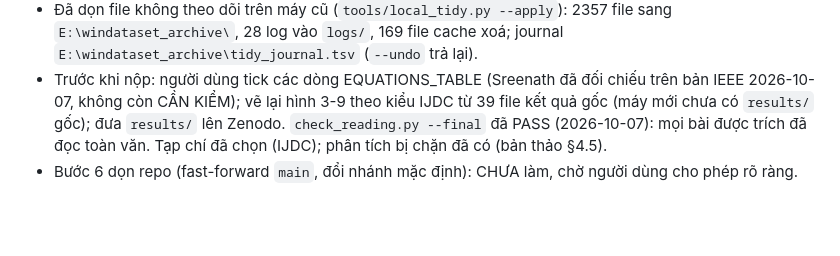
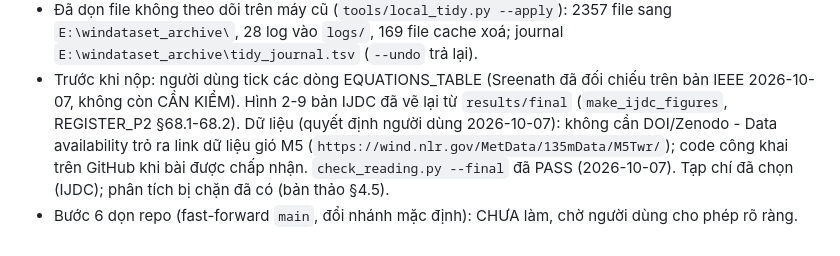
Before and after one commit to nxb513/paw-mobadc, a Markdown page: CLAUDE.md, the part around the change. Drawn GitHub-style; blank space fills up the shorter version.

```diff
--- a/CLAUDE.md
+++ b/CLAUDE.md
@@ -105,7 +105,8 @@ Sửa mã Simulink: không sửa tay trong `baseline1.slx` rồi bỏ đó - ngu
 - Đã dọn file không theo dõi trên máy cũ (`tools/local_tidy.py --apply`): 2357 file sang `E:\windataset_archive\`,
   28 log vào `logs/`, 169 file cache xoá; journal `E:\windataset_archive\tidy_journal.tsv` (`--undo` trả lại).
 - Trước khi nộp: người dùng tick các dòng EQUATIONS_TABLE (Sreenath đã đối chiếu trên bản IEEE 2026-10-07, không còn
-  CẦN KIỂM); vẽ lại hình 3-9 theo kiểu IJDC từ 39 file kết quả gốc (máy mới chưa có `results/` gốc); đưa
-  `results/` lên Zenodo. `check_reading.py --final` đã PASS (2026-10-07): mọi bài được trích đã đọc toàn văn.
-  Tạp chí đã chọn (IJDC); phân tích bị chặn đã có (bản thảo §4.5).
+  CẦN KIỂM). Hình 2-9 bản IJDC đã vẽ lại từ `results/final` (`make_ijdc_figures`, REGISTER_P2 §68.1-68.2).
+  Dữ liệu (quyết định người dùng 2026-10-07): không cần DOI/Zenodo - Data availability trỏ ra link dữ liệu gió M5
+  (`https://wind.nlr.gov/MetData/135mData/M5Twr/`); code công khai trên GitHub khi bài được chấp nhận.
+  `check_reading.py --final` đã PASS (2026-10-07). Tạp chí đã chọn (IJDC); phân tích bị chặn đã có (bản thảo §4.5).
 - Bước 6 dọn repo (fast-forward `main`, đổi nhánh mặc định): CHƯA làm, chờ người dùng cho phép rõ ràng.
```
Also changed, not shown: README.md (+3 -2 lines).
